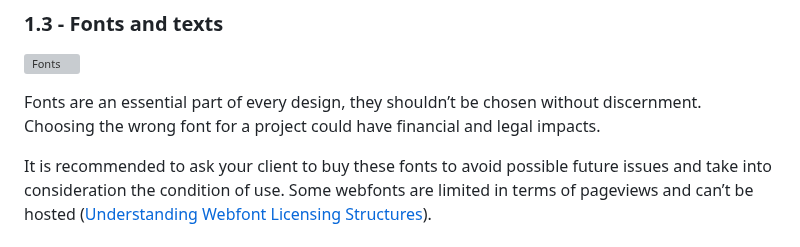
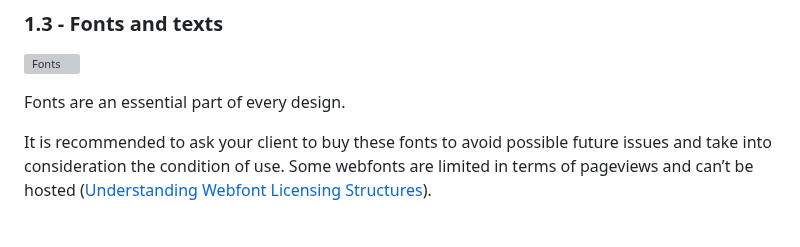
Before and after one commit to shiuandai/Hometown-Homepage, a Markdown page: README.md, the part around one of its changes. Drawn GitHub-style; grey boxes are pictures that could not be loaded.

```diff
--- a/README.md
+++ b/README.md
@@ -81,7 +81,7 @@ Designing a homwtown homepage website requires following some rules and taking i
 
 ![Fonts](/images/fonts.png)
 
-Fonts are an essential part of every design, they shouldn’t be chosen without discernment. Choosing the wrong font for a project could have financial and legal impacts.
+Fonts are an essential part of every design.
 
 It is recommended to ask your client to buy these fonts to avoid possible future issues and take into consideration the condition of use. Some webfonts are limited in terms of pageviews and can’t be hosted ([Understanding Webfont Licensing Structures](https://aeolidia.com/understanding-webfont-licensing-structures/)).
 
```
Also changed, not shown: other parts of README.md (+1 -1 lines).
